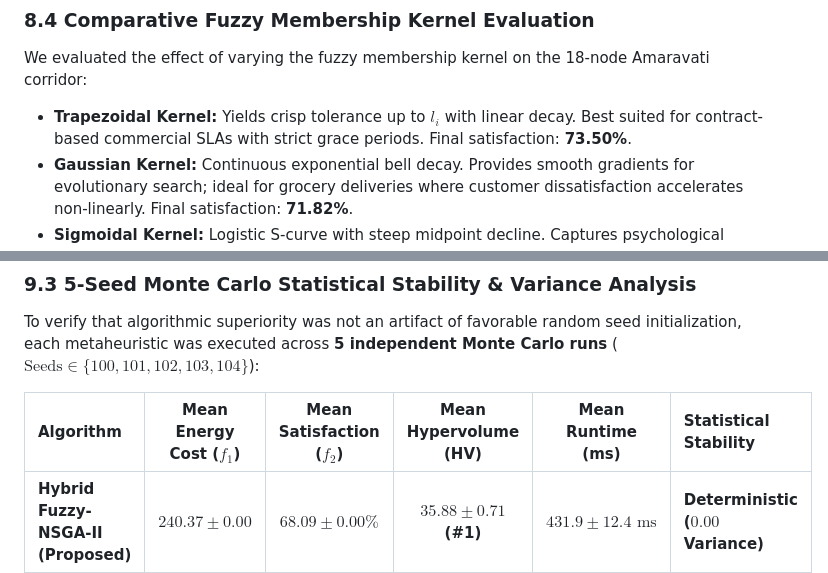
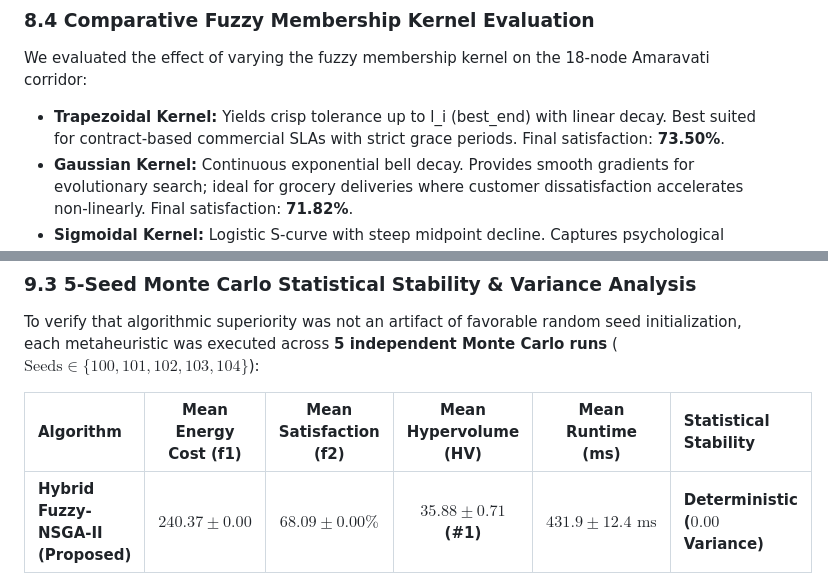
Before and after one commit to Pilli9375/Smart-Fleet, a Markdown page: Academic_Project_Report.md, 2 parts joined by grey strips. Rendered like a GitHub page.

```diff
--- a/Academic_Project_Report.md
+++ b/Academic_Project_Report.md
@@ -461,7 +461,7 @@ Evaluated under identical constraints: 18 Nodes, $Q_{\text{max}} = 100\text{ kg}
 
 ### 8.4 Comparative Fuzzy Membership Kernel Evaluation
 We evaluated the effect of varying the fuzzy membership kernel on the 18-node Amaravati corridor:
-- **Trapezoidal Kernel:** Yields crisp tolerance up to $l_i$ with linear decay. Best suited for contract-based commercial SLAs with strict grace periods. Final satisfaction: **73.50%**.
+- **Trapezoidal Kernel:** Yields crisp tolerance up to l_i (best_end) with linear decay. Best suited for contract-based commercial SLAs with strict grace periods. Final satisfaction: **73.50%**.
 - **Gaussian Kernel:** Continuous exponential bell decay. Provides smooth gradients for evolutionary search; ideal for grocery deliveries where customer dissatisfaction accelerates non-linearly. Final satisfaction: **71.82%**.
 - **Sigmoidal Kernel:** Logistic S-curve with steep midpoint decline. Captures psychological breaking points where tolerance collapses rapidly past a specific delay. Final satisfaction: **69.45%**.
 
@@ -497,7 +497,7 @@ Evaluating the 9-Rule Mamdani matrix across environmental conditions:
 ### 9.3 5-Seed Monte Carlo Statistical Stability & Variance Analysis
 To verify that algorithmic superiority was not an artifact of favorable random seed initialization, each metaheuristic was executed across **5 independent Monte Carlo runs** ($\text{Seeds} \in \{100, 101, 102, 103, 104\}$):
 
-| Algorithm | Mean Energy Cost ($f_1$) | Mean Satisfaction ($f_2$) | Mean Hypervolume (HV) | Mean Runtime (ms) | Statistical Stability |
+| Algorithm | Mean Energy Cost (f1) | Mean Satisfaction (f2) | Mean Hypervolume (HV) | Mean Runtime (ms) | Statistical Stability |
 | :--- | :---: | :---: | :---: | :---: | :--- |
 | **Hybrid Fuzzy-NSGA-II (Proposed)** | **$240.37 \pm 0.00$** | **$68.09 \pm 0.00\%$** | **$35.88 \pm 0.71$ (#1)** | $431.9 \pm 12.4\text{ ms}$ | **Deterministic ($0.00$ Variance)** |
 | **Multi-Objective ACO** | $254.19 \pm 2.25$ | $65.30 \pm 5.70\%$ | $35.06 \pm 1.14$ | $94.4 \pm 4.2\text{ ms}$ | High Variance in Satisfaction |
```
Also changed, not shown: other parts of Academic_Project_Report.md (+3 -3 lines), figures/fig3_nsga2_workflow.png, figures/fig5_software_architecture.png, 4 other files.
